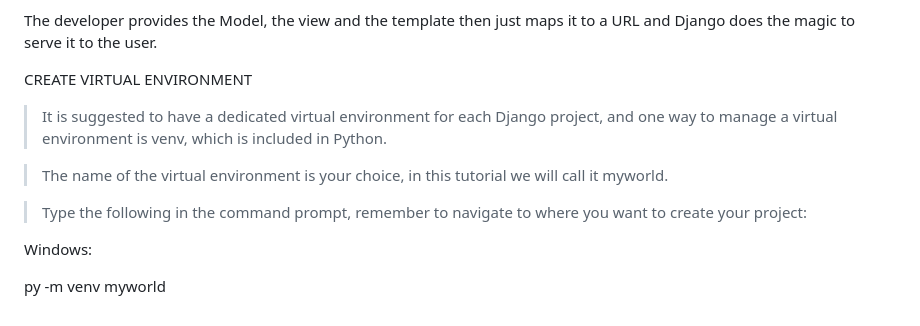
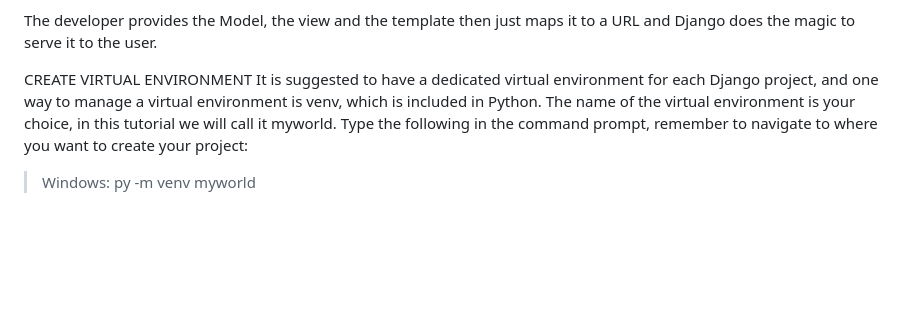
Before and after one commit to YVZYLDZ11/Django, a Markdown page: README.md, the part around the change. GitHub-like rendering; blank space fills up the shorter version.

```diff
--- a/README.md
+++ b/README.md
@@ -47,12 +47,9 @@ The Model-View-Template (MVT) is slightly different from MVC. In fact the main d
 The developer provides the Model, the view and the template then just maps it to a URL and Django does the magic to serve it to the user.
 
 CREATE VIRTUAL ENVIRONMENT
-> It is suggested to have a dedicated virtual environment for each Django project, and one way to manage a virtual environment is venv, which is included in Python.
+It is suggested to have a dedicated virtual environment for each Django project, and one way to manage a virtual environment is venv, which is included in Python.
+The name of the virtual environment is your choice, in this tutorial we will call it myworld.
+Type the following in the command prompt, remember to navigate to where you want to create your project:
 
-> The name of the virtual environment is your choice, in this tutorial we will call it myworld.
-
-> Type the following in the command prompt, remember to navigate to where you want to create your project:
-
-Windows:
-
-py -m venv myworld
+> Windows:
+> py -m venv myworld
```
